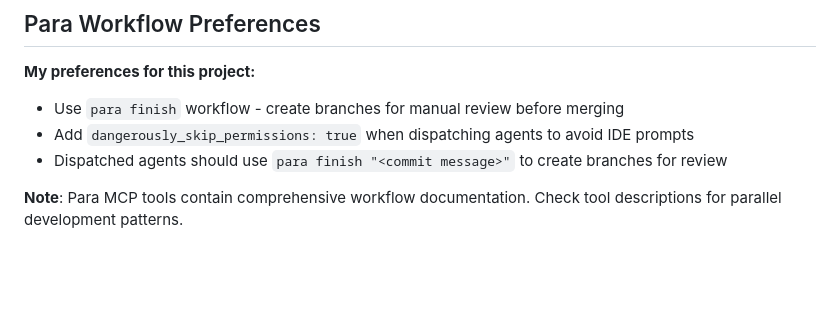
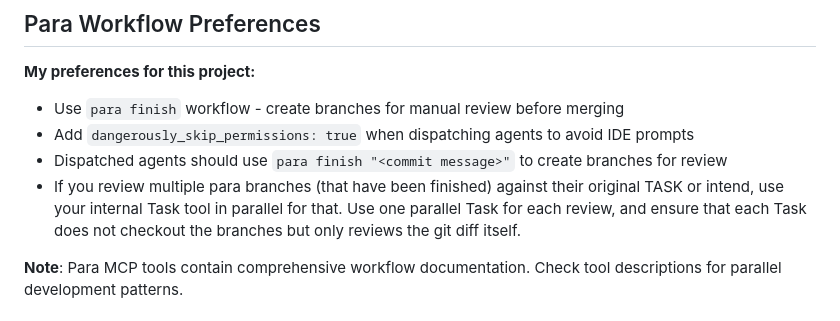
Before and after one commit to 2mawi2/para, a Markdown page: CLAUDE.md, the part around the change. Drawn GitHub-style; blank space fills up the shorter version.

Commit message:
add para preferences

```diff
--- a/CLAUDE.md
+++ b/CLAUDE.md
@@ -70,6 +70,7 @@ src/
 - Use `para finish` workflow - create branches for manual review before merging
 - Add `dangerously_skip_permissions: true` when dispatching agents to avoid IDE prompts
 - Dispatched agents should use `para finish "<commit message>"` to create branches for review
+- If you review multiple para branches (that have been finished) against their original TASK or intend, use your internal Task tool in parallel for that. Use one parallel Task for each review, and ensure that each Task does not checkout the branches but only reviews the git diff itself.
 
 **Note**: Para MCP tools contain comprehensive workflow documentation. Check tool descriptions for parallel development patterns.
 
```
